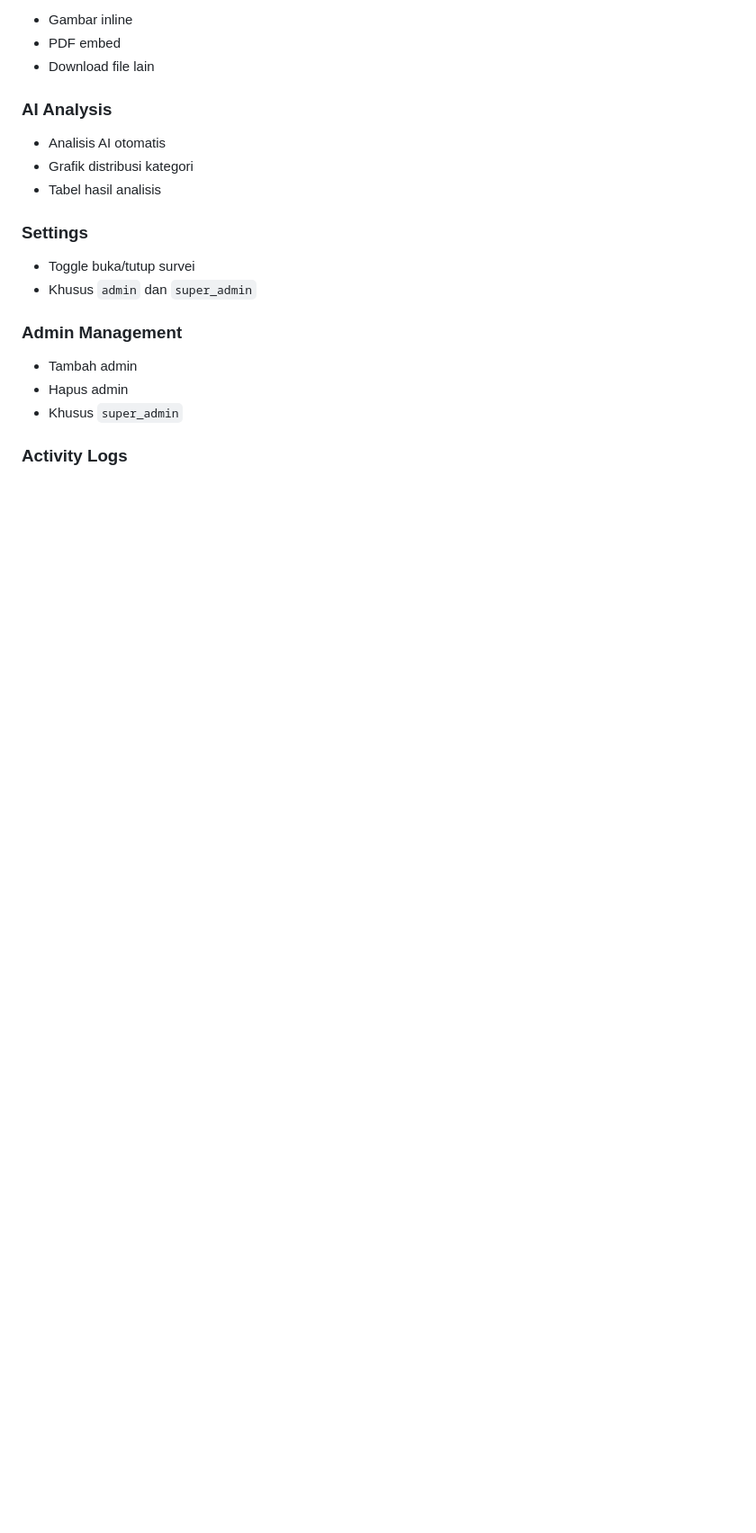
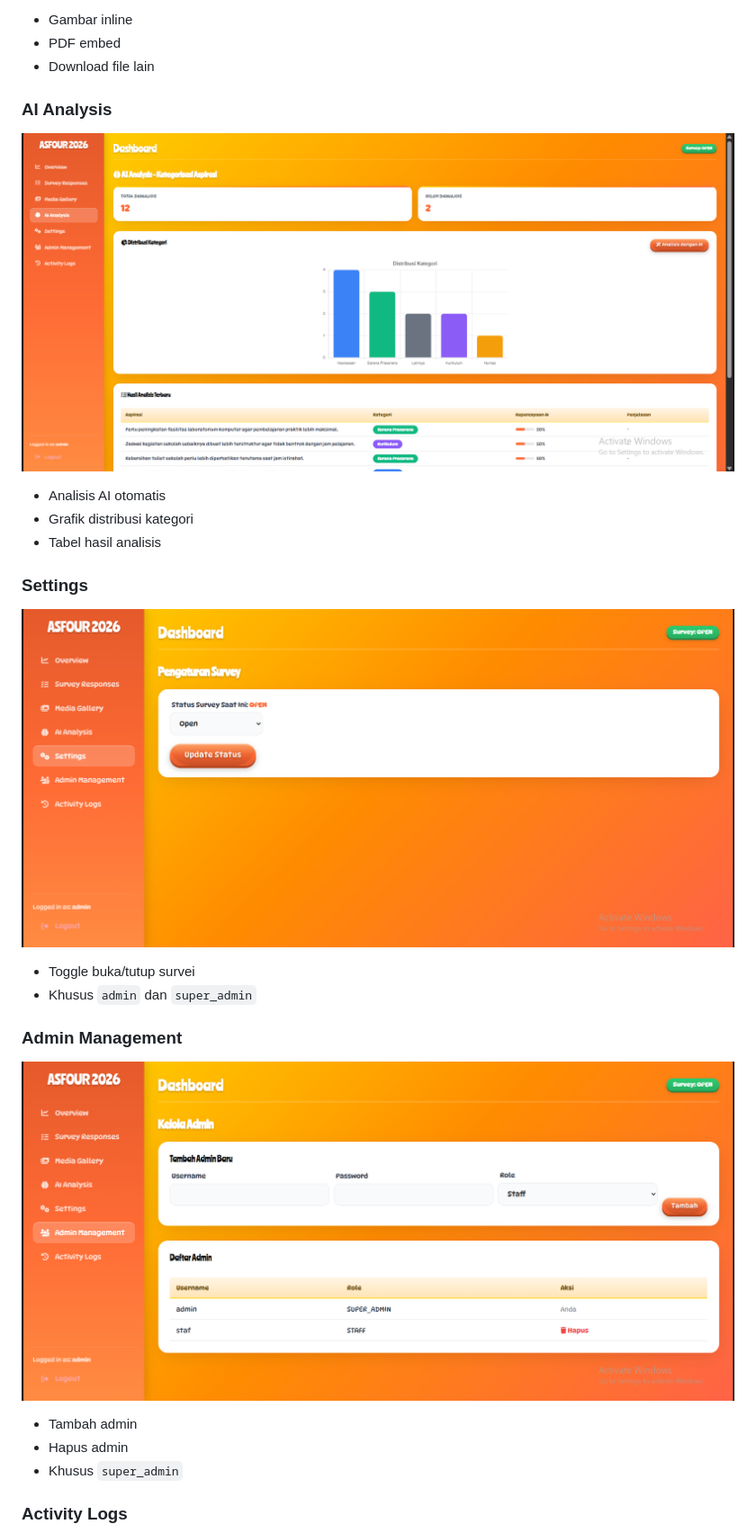
Before and after one commit to Narzetts/ASFOUR-2026, a Markdown page: README.md, the part around one of its changes. Shown at 90% size. Rendered like a GitHub page; blank space fills up the shorter version.

```diff
--- a/README.md
+++ b/README.md
@@ -124,18 +124,18 @@ Preview file upload:
 * Download file lain
 
 ### AI Analysis
-
+![alt text](https://github.com/Narzetts/ASFOUR-2026/blob/main/screenshots/ai-analisis.png?raw=true)
 * Analisis AI otomatis
 * Grafik distribusi kategori
 * Tabel hasil analisis
 
 ### Settings
-
+![alt text](https://github.com/Narzetts/ASFOUR-2026/blob/main/screenshots/setting-asfour.png?raw=true)
 * Toggle buka/tutup survei
 * Khusus `admin` dan `super_admin`
 
 ### Admin Management
-
+![alt text](https://github.com/Narzetts/ASFOUR-2026/blob/main/screenshots/admin-management.png?raw=true)
 * Tambah admin
 * Hapus admin
 * Khusus `super_admin`
```
Also changed, not shown: other parts of README.md (+7 -7 lines).
